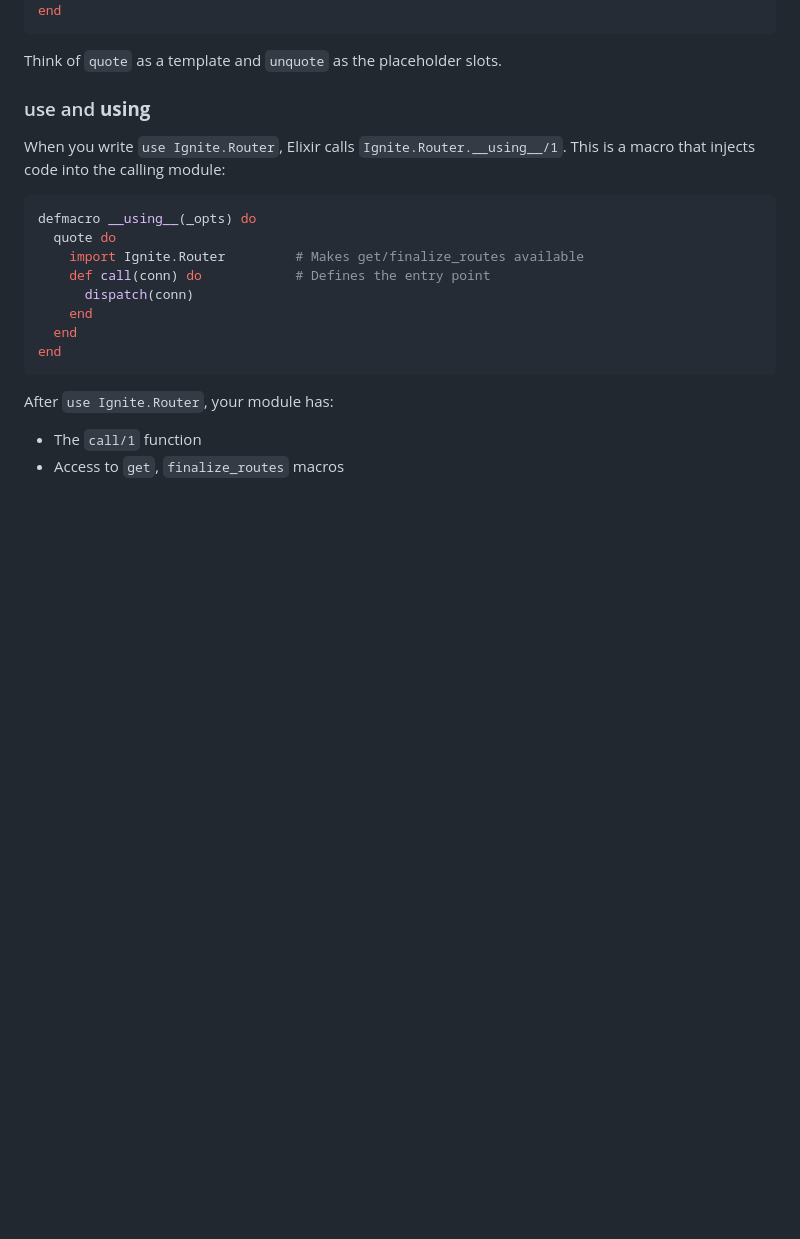
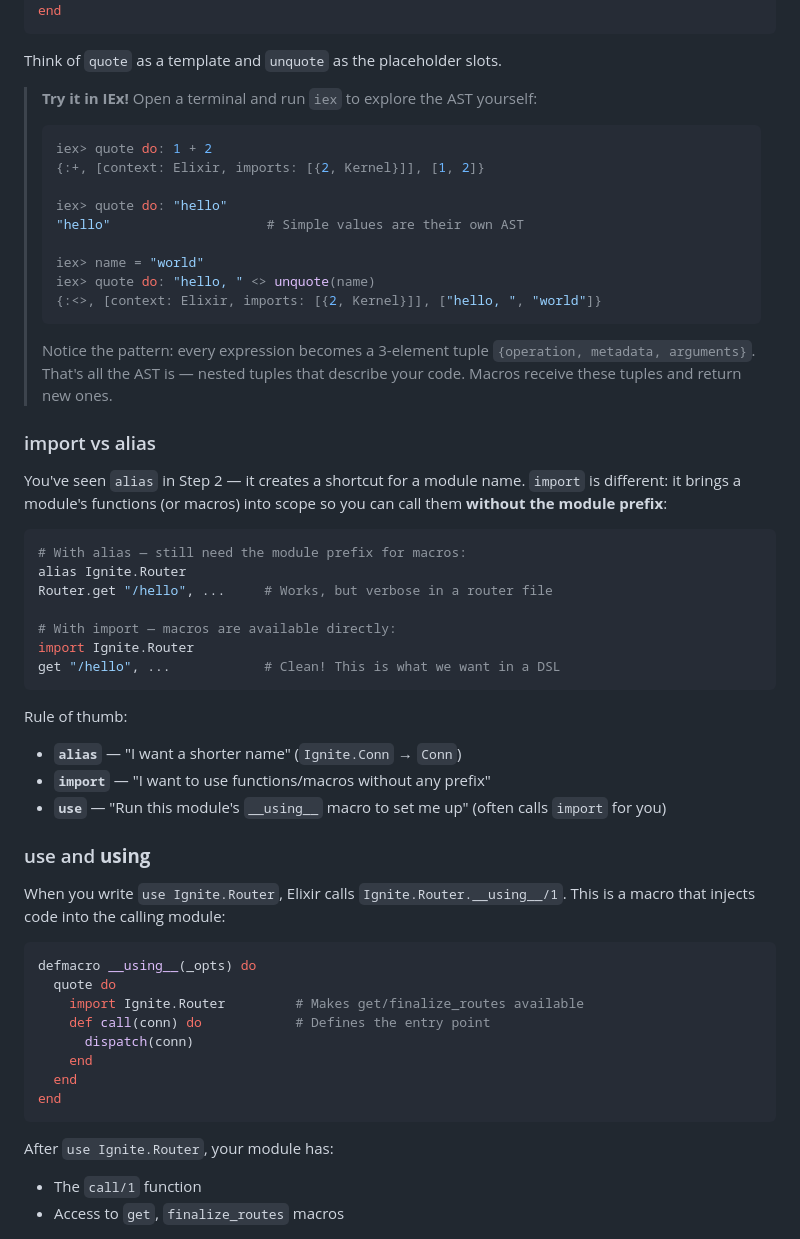
Before and after one commit to rajeshpillai/elixir-byowf, a Markdown page: tutorial/03-router-dsl.md, the part around the change. Drawn GitHub-style; blank space fills up the shorter version.

Commit message:
Add IEx AST exploration and import vs alias explanation to Step 3
Co-Authored-By: Claude Opus 4.6 <noreply@anthropic.com>

````diff
--- a/tutorial/03-router-dsl.md
+++ b/tutorial/03-router-dsl.md
@@ -77,6 +77,43 @@ end
 ```
 
 Think of `quote` as a template and `unquote` as the placeholder slots.
+
+> **Try it in IEx!** Open a terminal and run `iex` to explore the AST yourself:
+>
+> ```elixir
+> iex> quote do: 1 + 2
+> {:+, [context: Elixir, imports: [{2, Kernel}]], [1, 2]}
+>
+> iex> quote do: "hello"
+> "hello"                    # Simple values are their own AST
+>
+> iex> name = "world"
+> iex> quote do: "hello, " <> unquote(name)
+> {:<>, [context: Elixir, imports: [{2, Kernel}]], ["hello, ", "world"]}
+> ```
+>
+> Notice the pattern: every expression becomes a 3-element tuple `{operation, metadata, arguments}`. That's all the AST is — nested tuples that describe your code. Macros receive these tuples and return new ones.
+
+### import vs alias
+
+You've seen `alias` in Step 2 — it creates a shortcut for a module name.
+`import` is different: it brings a module's functions (or macros) into scope
+so you can call them **without the module prefix**:
+
+```elixir
+# With alias — still need the module prefix for macros:
+alias Ignite.Router
+Router.get "/hello", ...     # Works, but verbose in a router file
+
+# With import — macros are available directly:
+import Ignite.Router
+get "/hello", ...            # Clean! This is what we want in a DSL
+```
+
+Rule of thumb:
+- **`alias`** — "I want a shorter name" (`Ignite.Conn` → `Conn`)
+- **`import`** — "I want to use functions/macros without any prefix"
+- **`use`** — "Run this module's `__using__` macro to set me up" (often calls `import` for you)
 
 ### use and __using__
 
````
